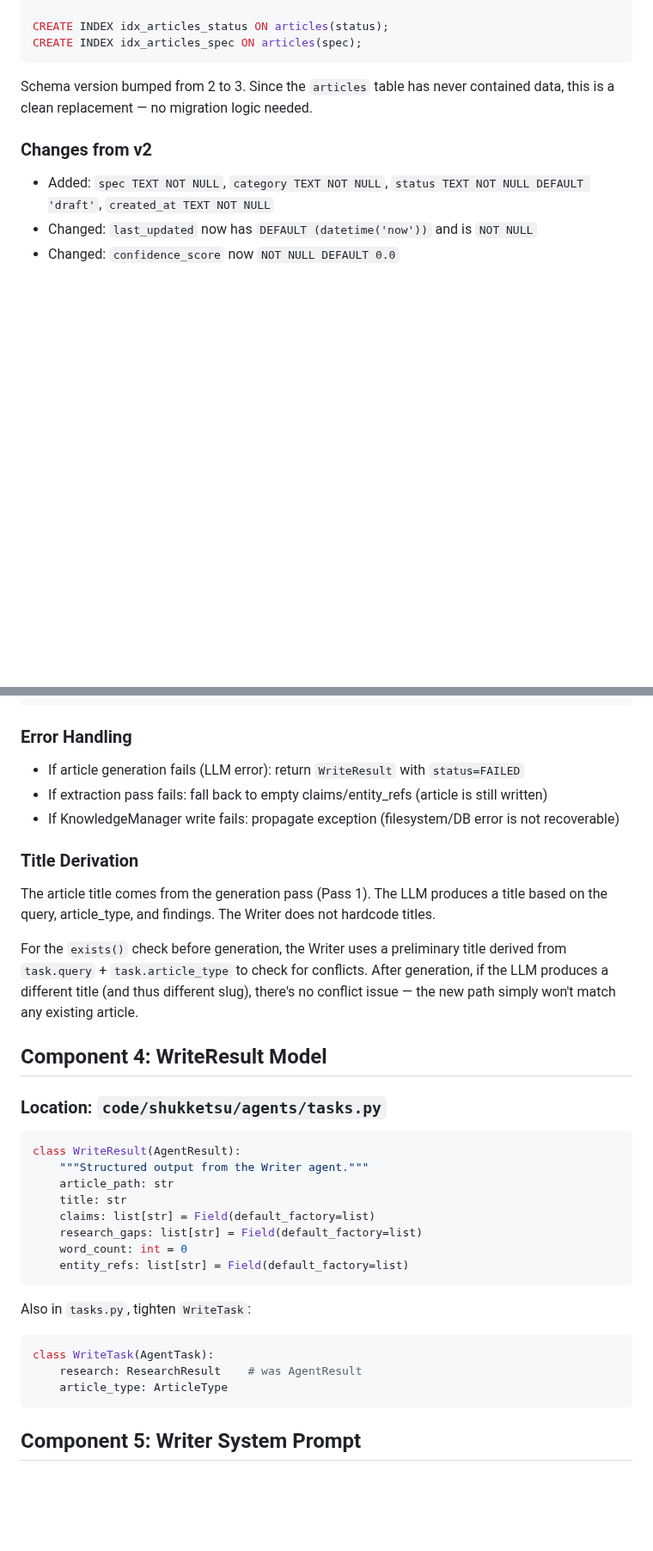
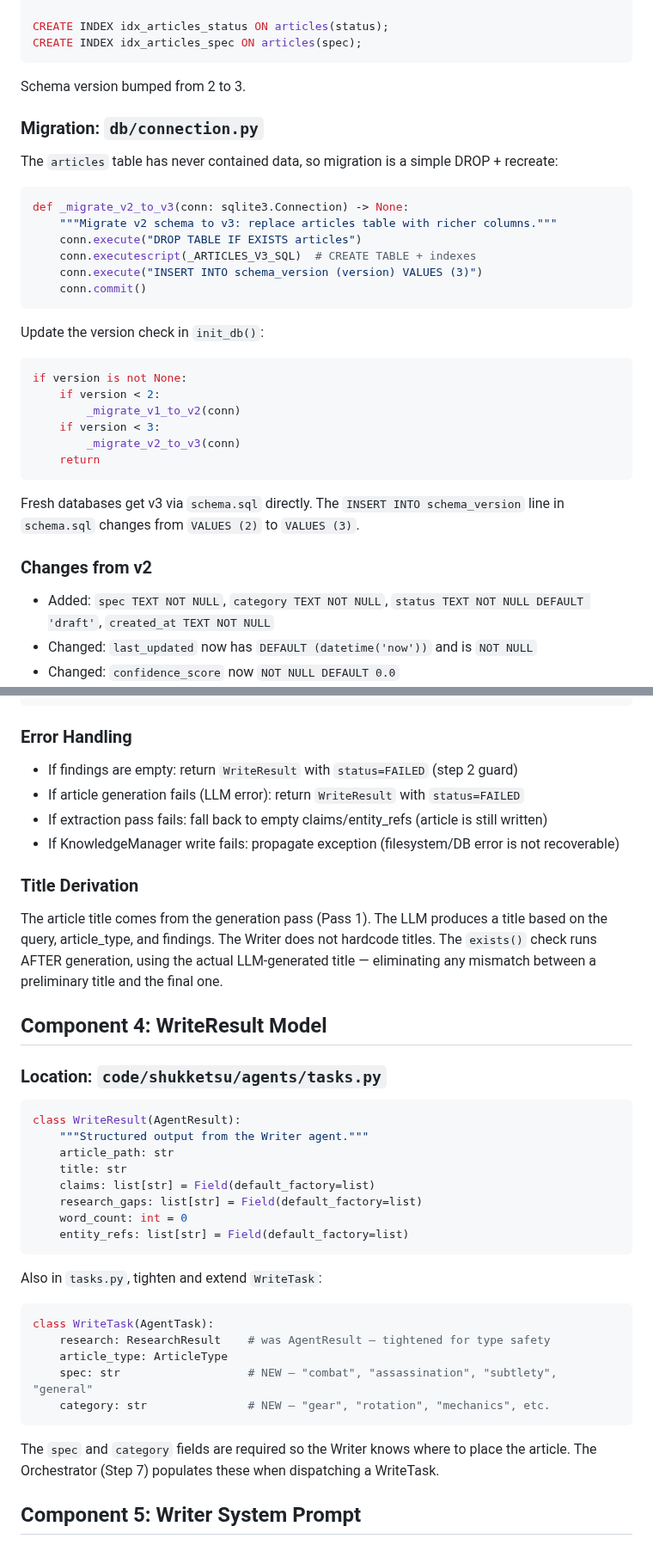
Before and after one commit to Lyro-ty/Shukketsu, a Markdown page: docs/plans/2026-02-11-phase2-step5-writer-wiki.md, 2 parts joined by grey strips. Shown at 86% size. Drawn GitHub-style; blank space fills up the shorter version.

````diff
--- a/docs/plans/2026-02-11-phase2-step5-writer-wiki.md
+++ b/docs/plans/2026-02-11-phase2-step5-writer-wiki.md
@@ -108,8 +116,33 @@ CREATE INDEX idx_articles_status ON articles(status);
 CREATE INDEX idx_articles_spec ON articles(spec);
 ```
 
-Schema version bumped from 2 to 3. Since the `articles` table has never contained data,
-this is a clean replacement — no migration logic needed.
+Schema version bumped from 2 to 3.
+
+### Migration: `db/connection.py`
+
+The `articles` table has never contained data, so migration is a simple DROP + recreate:
+
+```python
+def _migrate_v2_to_v3(conn: sqlite3.Connection) -> None:
+    """Migrate v2 schema to v3: replace articles table with richer columns."""
+    conn.execute("DROP TABLE IF EXISTS articles")
+    conn.executescript(_ARTICLES_V3_SQL)  # CREATE TABLE + indexes
+    conn.execute("INSERT INTO schema_version (version) VALUES (3)")
+    conn.commit()
+```
+
+Update the version check in `init_db()`:
+```python
+if version is not None:
+    if version < 2:
+        _migrate_v1_to_v2(conn)
+    if version < 3:
+        _migrate_v2_to_v3(conn)
+    return
+```
+
+Fresh databases get v3 via `schema.sql` directly. The `INSERT INTO schema_version` line in
+`schema.sql` changes from `VALUES (2)` to `VALUES (3)`.
 
 ### Changes from v2
 
@@ -335,6 +403,7 @@ return WriteResult(
 
 ### Error Handling
 
+- If findings are empty: return `WriteResult` with `status=FAILED` (step 2 guard)
 - If article generation fails (LLM error): return `WriteResult` with `status=FAILED`
 - If extraction pass fails: fall back to empty claims/entity_refs (article is still written)
 - If KnowledgeManager write fails: propagate exception (filesystem/DB error is not recoverable)
@@ -342,12 +411,9 @@ return WriteResult(
 ### Title Derivation
 
 The article title comes from the generation pass (Pass 1). The LLM produces a title based on
-the query, article_type, and findings. The Writer does not hardcode titles.
-
-For the `exists()` check before generation, the Writer uses a preliminary title derived from
-`task.query` + `task.article_type` to check for conflicts. After generation, if the LLM
-produces a different title (and thus different slug), there's no conflict issue — the new
-path simply won't match any existing article.
+the query, article_type, and findings. The Writer does not hardcode titles. The `exists()` check
+runs AFTER generation, using the actual LLM-generated title — eliminating any mismatch between
+a preliminary title and the final one.
 
 ## Component 4: WriteResult Model
 
@@ -364,13 +430,18 @@ class WriteResult(AgentResult):
     entity_refs: list[str] = Field(default_factory=list)
 ```
 
-Also in `tasks.py`, tighten `WriteTask`:
+Also in `tasks.py`, tighten and extend `WriteTask`:
 
 ```python
 class WriteTask(AgentTask):
-    research: ResearchResult    # was AgentResult
+    research: ResearchResult    # was AgentResult — tightened for type safety
     article_type: ArticleType
+    spec: str                   # NEW — "combat", "assassination", "subtlety", "general"
+    category: str               # NEW — "gear", "rotation", "mechanics", etc.
 ```
+
+The `spec` and `category` fields are required so the Writer knows where to place the article.
+The Orchestrator (Step 7) populates these when dispatching a WriteTask.
 
 ## Component 5: Writer System Prompt
 
````
Also changed, not shown: other parts of docs/plans/2026-02-11-phase2-step5-writer-wiki.md (+97 -41 lines).
